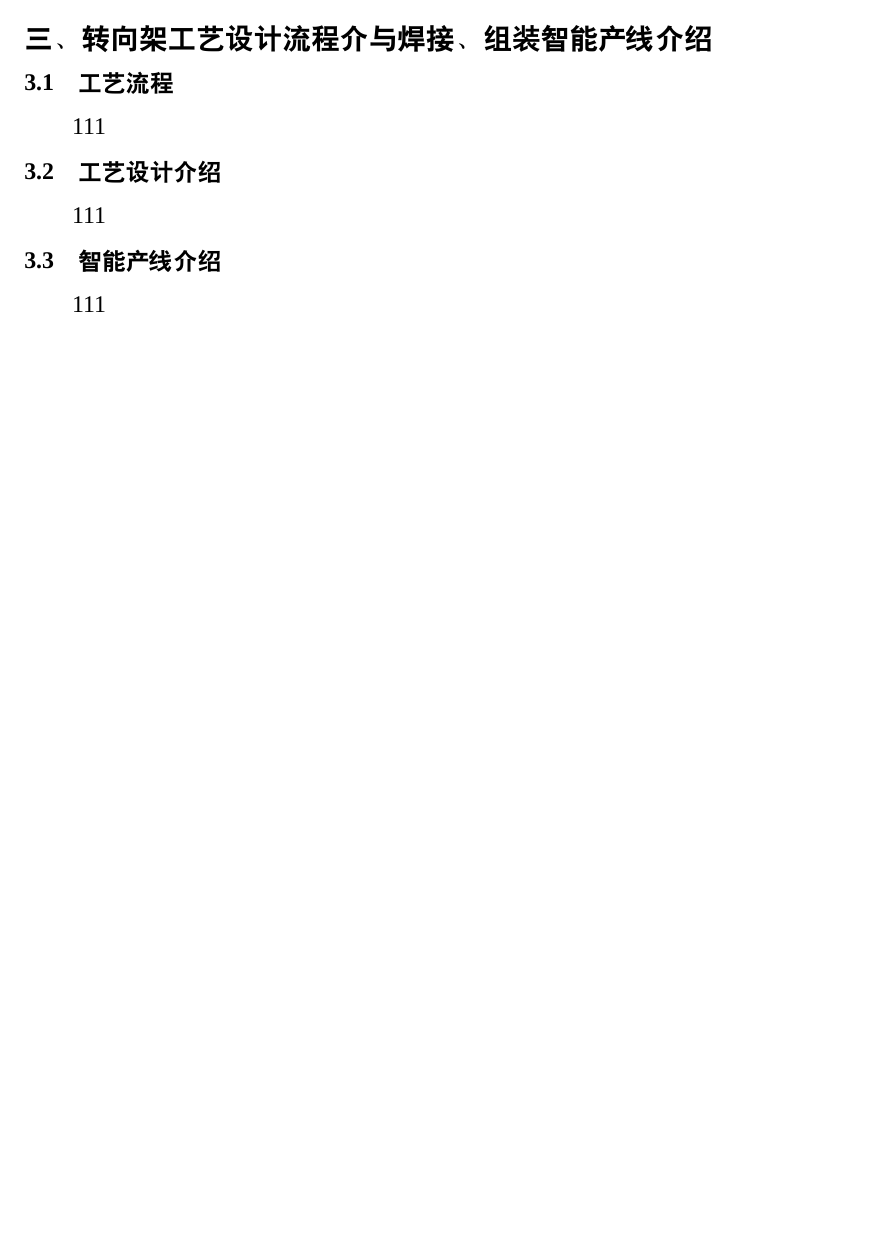
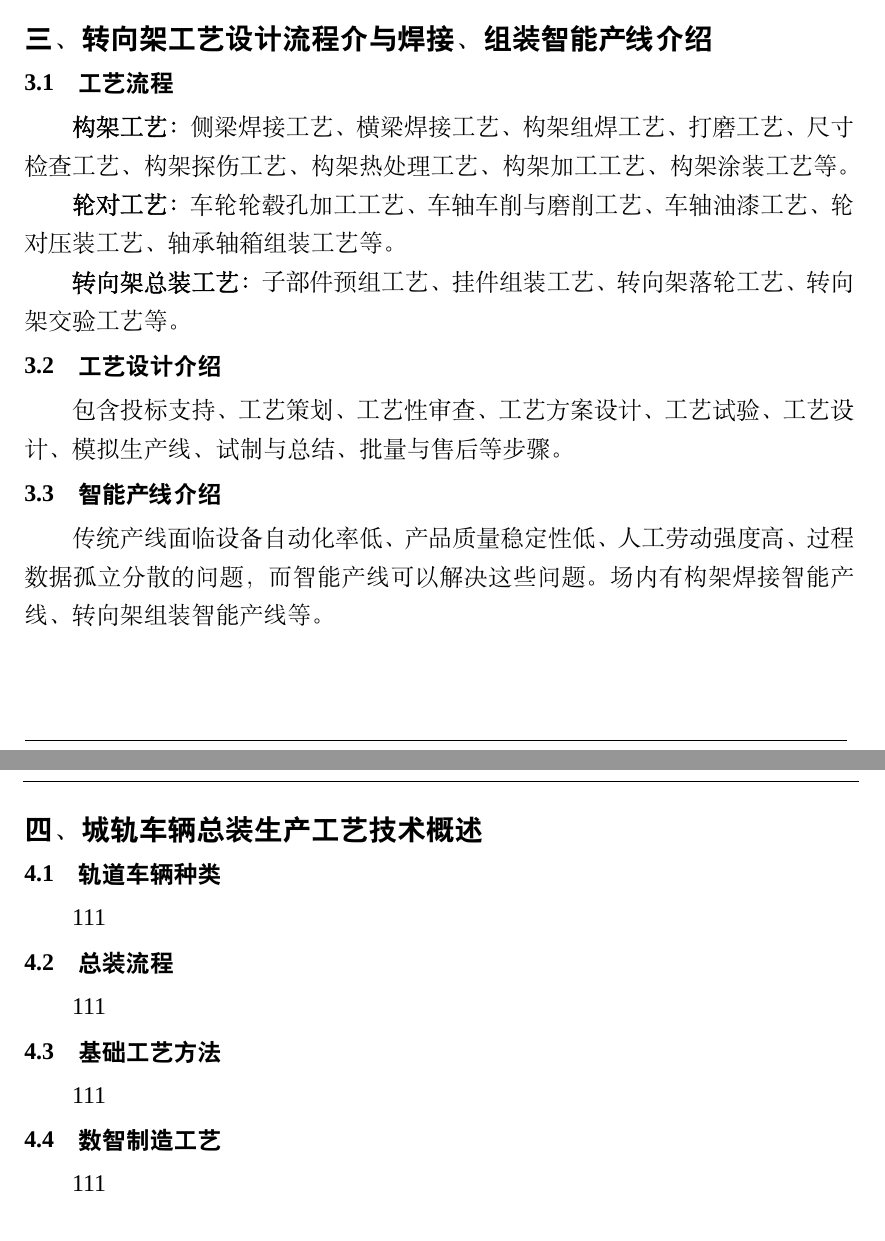
Before and after one commit to XiaoZhefu/2026-Summer-Internship-LaTeX-Diary, a LaTeX document (实习日记本-模板.tex): part of page 7 of 11 before the commit and two parts of pages 7 and 8 of 12 after it, the two joined at a grey line, cut so that both start at the same text, the shorter picture padded with empty space. Compiled offline with XeLaTeX; a missing font is replaced by an installed copy or a similar font.

Commit message:
第一天 - 第三部分

```diff
--- a/实习日记本-模板.tex
+++ b/实习日记本-模板.tex
@@ -208,14 +213,25 @@
 事后检→事前算，由于浦镇厂小批量生产居多且不断增加，因此需要进行数智化转型，减少换型时间；构建一车一档的数字履历，并把数据记录变为生产资本。\par{}
 \vspace{-0.5cm}\subsection*{三、 转向架工艺设计流程介与焊接、组装智能产线介绍}
 \vspace{-0.2cm}\subsubsection*{3.1\quad{}工艺流程}\vspace{-0.2cm}
+{\bf{}构架工艺：}侧梁焊接工艺、横梁焊接工艺、构架组焊工艺、打磨工艺、尺寸检查工艺、构架探伤工艺、构架热处理工艺、构架加工工艺、构架涂装工艺等。\par{}
+{\bf{}轮对工艺：}车轮轮毂孔加工工艺、车轴车削与磨削工艺、车轴油漆工艺、轮对压装工艺、轴承轴箱组装工艺等。\par{}
+{\bf{}转向架总装工艺：}子部件预组工艺、挂件组装工艺、转向架落轮工艺、转向架交验工艺等。
+\vspace{-0.5cm}\subsubsection*{3.2\quad{}工艺设计介绍}\vspace{-0.2cm}
+包含投标支持、工艺策划、工艺性审查、工艺方案设计、工艺试验、工艺设计、模拟生产线、试制与总结、批量与售后等步骤。\par{}
+\vspace{-0.5cm}\subsubsection*{3.3\quad{}智能产线介绍}\vspace{-0.2cm}
+传统产线面临设备自动化率低、产品质量稳定性低、人工劳动强度高、过程数据孤立分散的问题，而智能产线可以解决这些问题。场内有构架焊接智能产线、转向架组装智能产线等。
+
+\newpage
+\journalpage
+\vspace{-0.75cm}\subsection*{四、 城轨车辆总装生产工艺技术概述}
+\vspace{-0.2cm}\subsubsection*{4.1\quad{}轨道车辆种类}\vspace{-0.2cm}
 111
-\vspace{-0.5cm}\subsubsection*{3.2\quad{}工艺设计介绍}\vspace{-0.2cm}
+\vspace{-0.5cm}\subsubsection*{4.2\quad{}总装流程}\vspace{-0.2cm}
 111
-\vspace{-0.5cm}\subsubsection*{3.3\quad{}智能产线介绍}\vspace{-0.2cm}
+\vspace{-0.5cm}\subsubsection*{4.3\quad{}基础工艺方法}\vspace{-0.2cm}
 111
-
-
-
+\vspace{-0.5cm}\subsubsection*{4.4\quad{}数智制造工艺}\vspace{-0.2cm}
+111
 
 
 \newpage
```
Also changed, not shown: 实习日记本-模板.tex (7 more changed lines).
